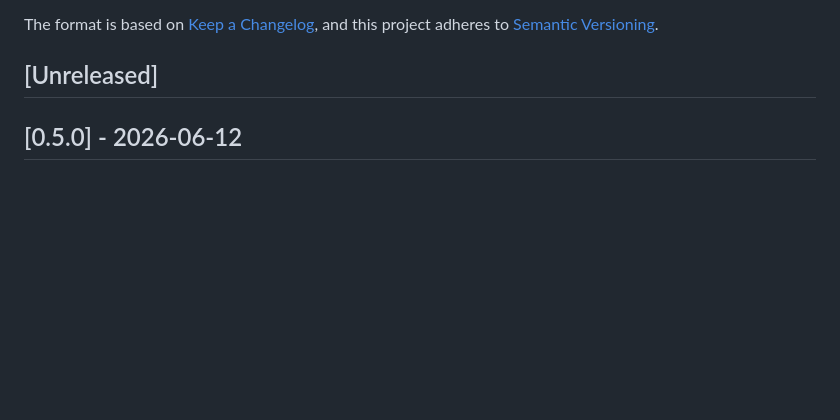
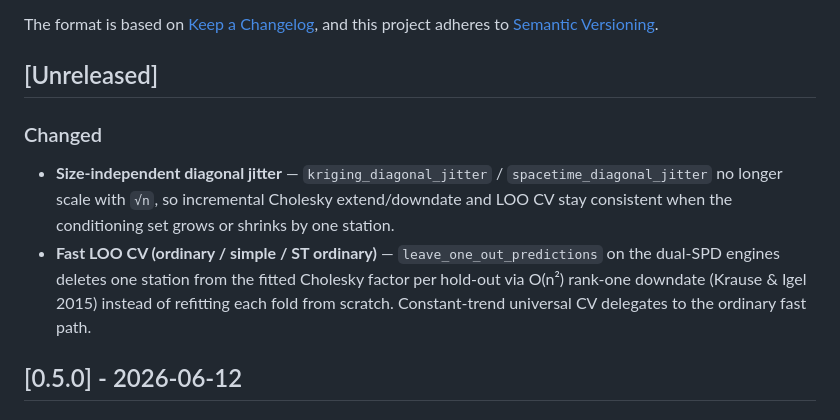
Before and after one commit to m-murphy/kriging-rs, a Markdown page: CHANGELOG.md, the part around the change. Drawn GitHub-style; blank space fills up the shorter version.

Commit message:
docs: unreleased notes for size-independent jitter and fast LOO
Document diagonal jitter policy change and O(n²) downdate-based leave-one-out CV.

Co-authored-by: Cursor <cursoragent@cursor.com>

```diff
--- a/CHANGELOG.md
+++ b/CHANGELOG.md
@@ -6,6 +6,16 @@ The format is based on [Keep a Changelog](https://keepachangelog.com/en/1.1.0/),
 and this project adheres to [Semantic Versioning](https://semver.org/spec/v2.0.0.html).
 
 ## [Unreleased]
+
+### Changed
+
+- **Size-independent diagonal jitter** — `kriging_diagonal_jitter` / `spacetime_diagonal_jitter` no longer
+  scale with `√n`, so incremental Cholesky extend/downdate and LOO CV stay consistent when the
+  conditioning set grows or shrinks by one station.
+- **Fast LOO CV (ordinary / simple / ST ordinary)** — `leave_one_out_predictions` on the dual-SPD
+  engines deletes one station from the fitted Cholesky factor per hold-out via O(n²) rank-one
+  downdate (Krause & Igel 2015) instead of refitting each fold from scratch. Constant-trend
+  universal CV delegates to the ordinary fast path.
 
 ## [0.5.0] - 2026-06-12
 
```
